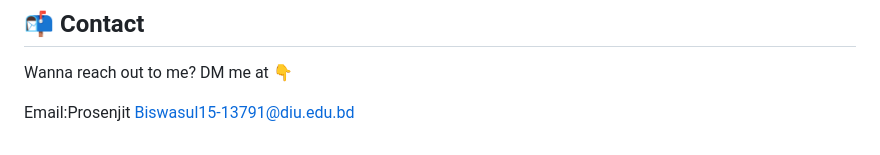
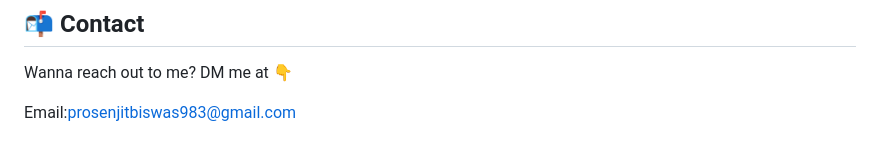
Before and after one commit to prosenjit07/PathOptimzer, a Markdown page: README.md, the part around the change. GitHub-like rendering.

```diff
--- a/README.md
+++ b/README.md
@@ -118,4 +118,4 @@ Contributions are welcome! Here's how you can contribute:
 
 Wanna reach out to me? DM me at 👇
 
-Email:Prosenjit Biswasul15-13791@diu.edu.bd
+Email:prosenjitbiswas983@gmail.com
```
